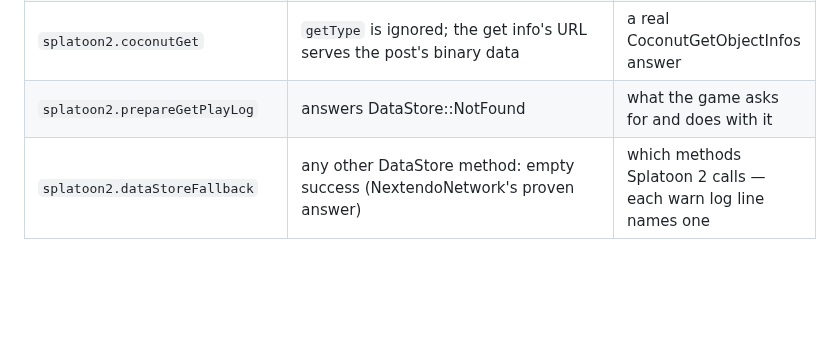
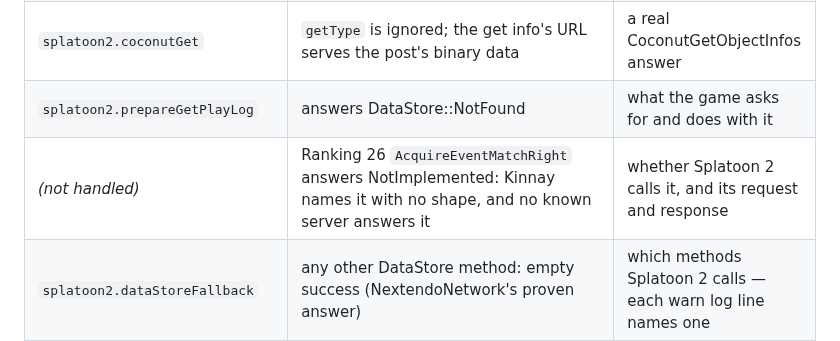
Before and after one commit to GRID0-net/grid0plus, a Markdown page: docs/CAPTURES/README.md, the part around the change. Rendered like a GitHub page; blank space fills up the shorter version.

```diff
--- a/docs/CAPTURES/README.md
+++ b/docs/CAPTURES/README.md
@@ -865,6 +865,7 @@ console talking to Nintendo, whose Splatoon 2 servers no longer answer.
 | `splatoon2.getOrderedGear` | "nothing ordered" is DataStore::NotFound | the real answer for a player with no order |
 | `splatoon2.coconutGet` | `getType` is ignored; the get info's URL serves the post's binary data | a real CoconutGetObjectInfos answer |
 | `splatoon2.prepareGetPlayLog` | answers DataStore::NotFound | what the game asks for and does with it |
+| *(not handled)* | Ranking 26 `AcquireEventMatchRight` answers NotImplemented: Kinnay names it with no shape, and no known server answers it | whether Splatoon 2 calls it, and its request and response |
 | `splatoon2.dataStoreFallback` | any other DataStore method: empty success (NextendoNetwork's proven answer) | which methods Splatoon 2 calls — each warn log line names one |
 | Ranking 26 `AcquireEventMatchRight` | not implemented: answers NotImplemented | its request and response |
 
```
Also changed, not shown: docs/ROADMAP.md (+21 -2 lines).
